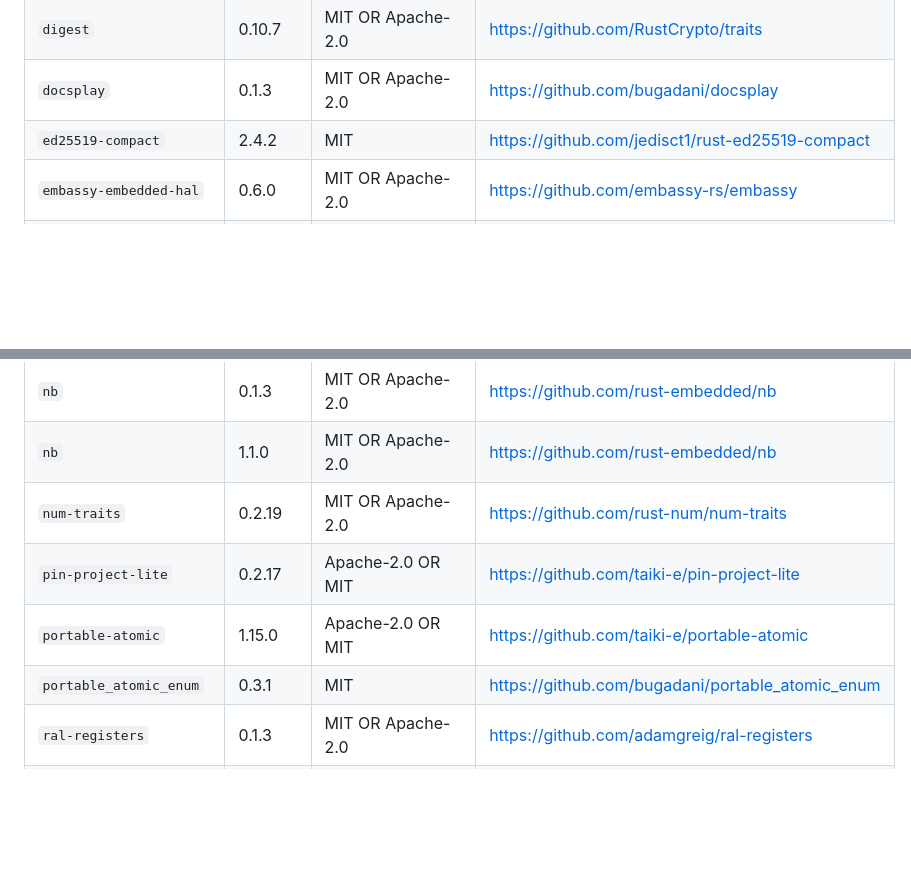
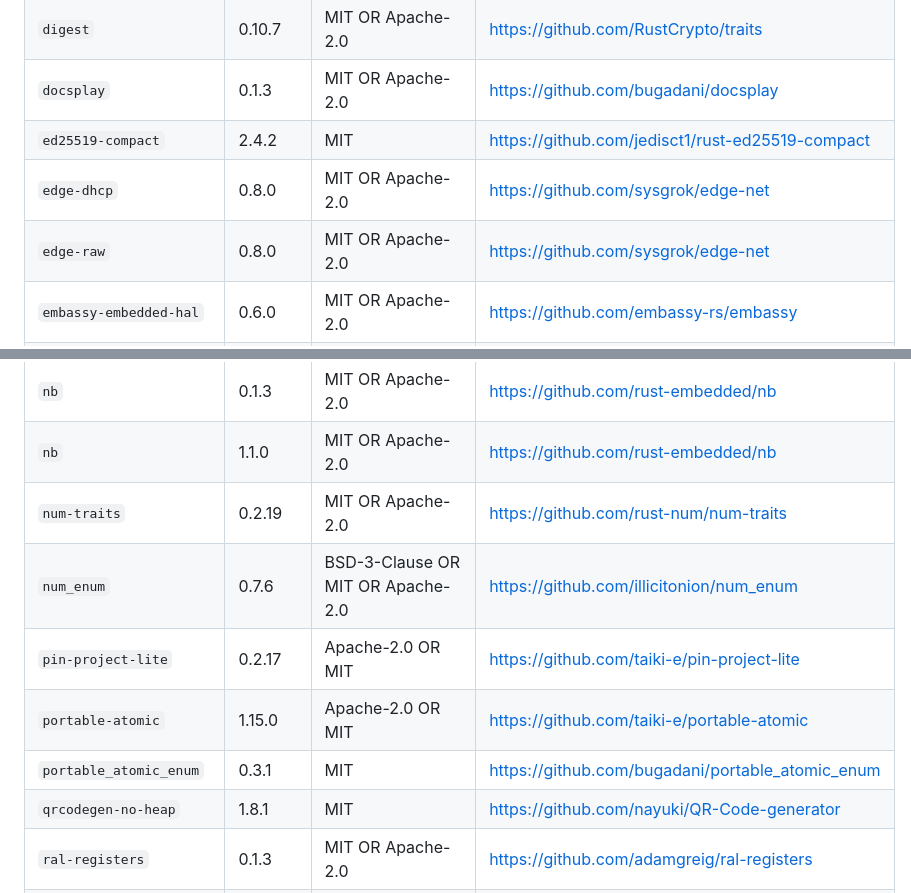
Before and after one commit to teetotum-rs/firmware, a Markdown page: THIRD-PARTY.md, 2 parts joined by grey strips. Drawn GitHub-style; blank space fills up the shorter version.

Commit message:
List the DHCP, enum and QR crates in the third-party notice
Co-Authored-By: Claude Opus 5 <noreply@anthropic.com>

```diff
--- a/THIRD-PARTY.md
+++ b/THIRD-PARTY.md
@@ -48,6 +48,8 @@ The plugins in `plugins/` depend only on `teetotum-face` from this repository.
 | `digest` | 0.10.7 | MIT OR Apache-2.0 | https://github.com/RustCrypto/traits |
 | `docsplay` | 0.1.3 | MIT OR Apache-2.0 | https://github.com/bugadani/docsplay |
 | `ed25519-compact` | 2.4.2 | MIT | https://github.com/jedisct1/rust-ed25519-compact |
+| `edge-dhcp` | 0.8.0 | MIT OR Apache-2.0 | https://github.com/sysgrok/edge-net |
+| `edge-raw` | 0.8.0 | MIT OR Apache-2.0 | https://github.com/sysgrok/edge-net |
 | `embassy-embedded-hal` | 0.6.0 | MIT OR Apache-2.0 | https://github.com/embassy-rs/embassy |
 | `embassy-executor` | 0.10.0 | MIT OR Apache-2.0 | https://github.com/embassy-rs/embassy |
 | `embassy-executor-timer-queue` | 0.1.0 | MIT OR Apache-2.0 | https://github.com/embassy-rs/embassy |
@@ -119,9 +121,11 @@ The plugins in `plugins/` depend only on `teetotum-face` from this repository.
 | `nb` | 0.1.3 | MIT OR Apache-2.0 | https://github.com/rust-embedded/nb |
 | `nb` | 1.1.0 | MIT OR Apache-2.0 | https://github.com/rust-embedded/nb |
 | `num-traits` | 0.2.19 | MIT OR Apache-2.0 | https://github.com/rust-num/num-traits |
+| `num_enum` | 0.7.6 | BSD-3-Clause OR MIT OR Apache-2.0 | https://github.com/illicitonion/num_enum |
 | `pin-project-lite` | 0.2.17 | Apache-2.0 OR MIT | https://github.com/taiki-e/pin-project-lite |
 | `portable-atomic` | 1.15.0 | Apache-2.0 OR MIT | https://github.com/taiki-e/portable-atomic |
 | `portable_atomic_enum` | 0.3.1 | MIT | https://github.com/bugadani/portable_atomic_enum |
+| `qrcodegen-no-heap` | 1.8.1 | MIT | https://github.com/nayuki/QR-Code-generator |
 | `ral-registers` | 0.1.3 | MIT OR Apache-2.0 | https://github.com/adamgreig/ral-registers |
 | `rand_core` | 0.10.1 | MIT OR Apache-2.0 | https://github.com/rust-random/rand_core |
 | `rand_core` | 0.6.4 | MIT OR Apache-2.0 | https://github.com/rust-random/rand |
```
